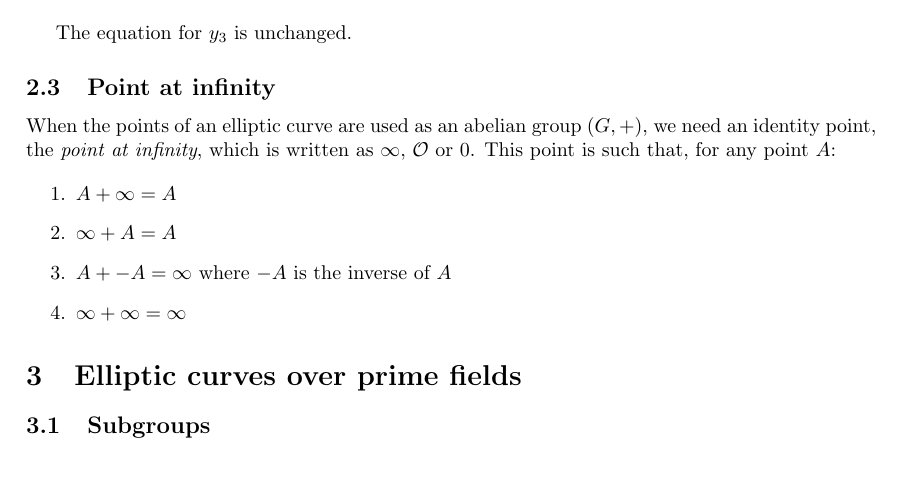
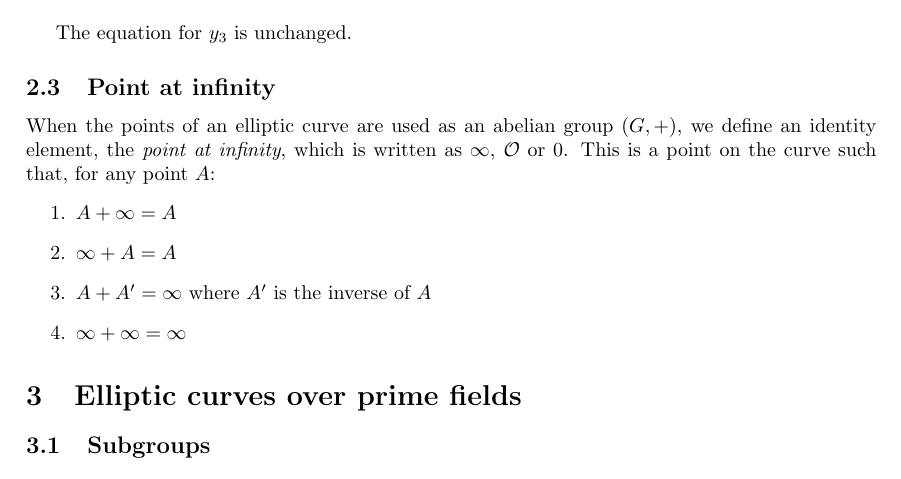
Before and after one commit to shrub719/edu-ecc, a LaTeX paper (utils/main.tex): part of page 2 of 3, cut so that both start at the same text. Compiled offline with pdfLaTeX.

Commit message:
updated inverse notation for consistency

```diff
--- a/utils/main.tex
+++ b/utils/main.tex
@@ -92,12 +92,11 @@ The equation for $y_3$ is unchanged.
 
 \subsection{Point at infinity}
 
-When the points of an elliptic curve are used as an abelian group $(G, +)$, we need an identity point, the \textit{point at infinity}, which is written as $\infty$, $\mathcal{O}$ or $0$. This point is such that, for any point $A$:
-
+When the points of an elliptic curve are used as an abelian group $(G, +)$, we define an identity element, the \textit{point at infinity}, which is written as $\infty$, $\mathcal{O}$ or $0$. This is a point on the curve such that, for any point $A$:
 \begin{enumerate}
     \item $A + \infty = A$
     \item $\infty + A = A$
-    \item $A + -A = \infty$ where $-A$ is the inverse of $A$
+    \item $A + A' = \infty$ where $A'$ is the inverse of $A$
     \item $\infty + \infty = \infty$
 \end{enumerate}
 
```
